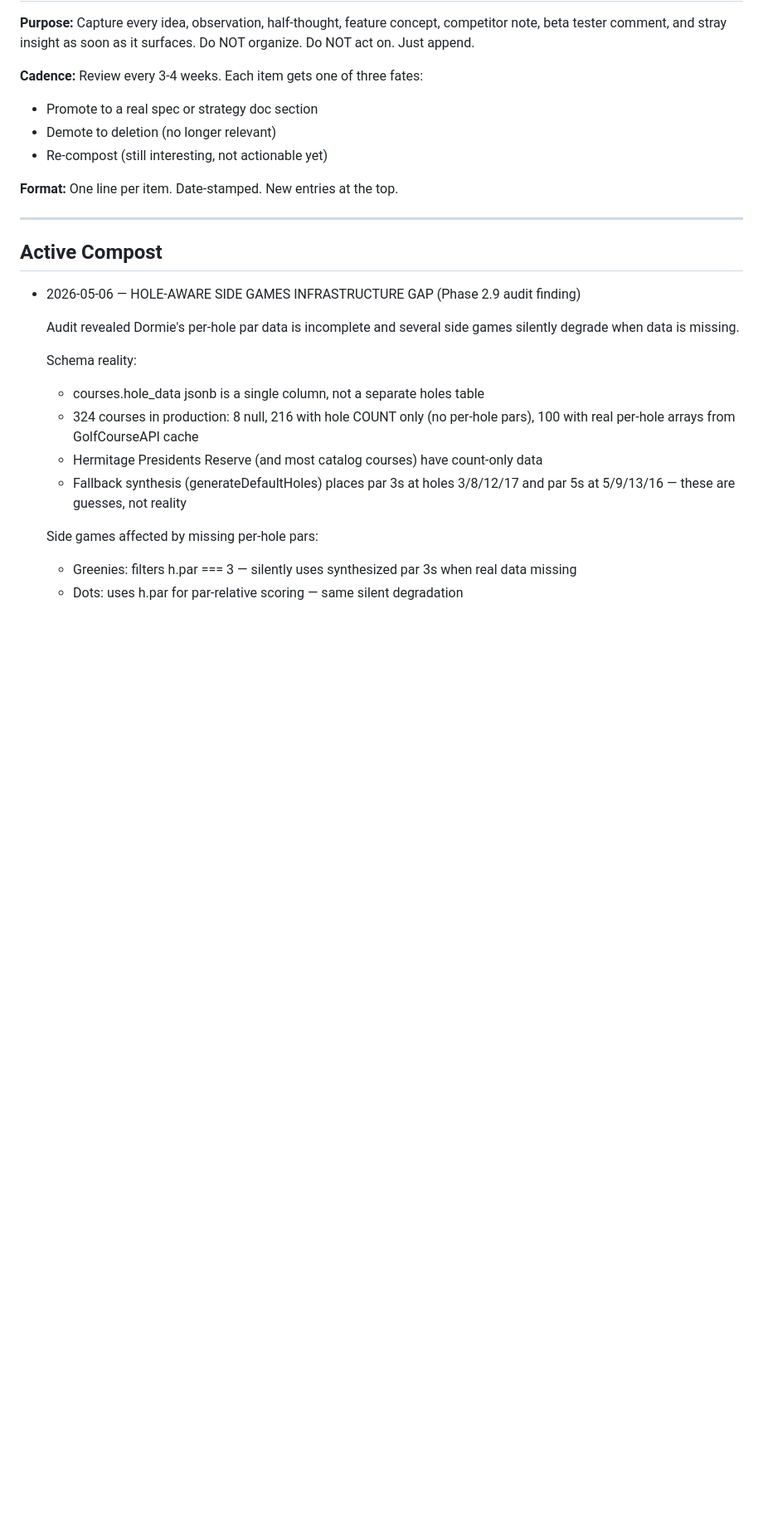
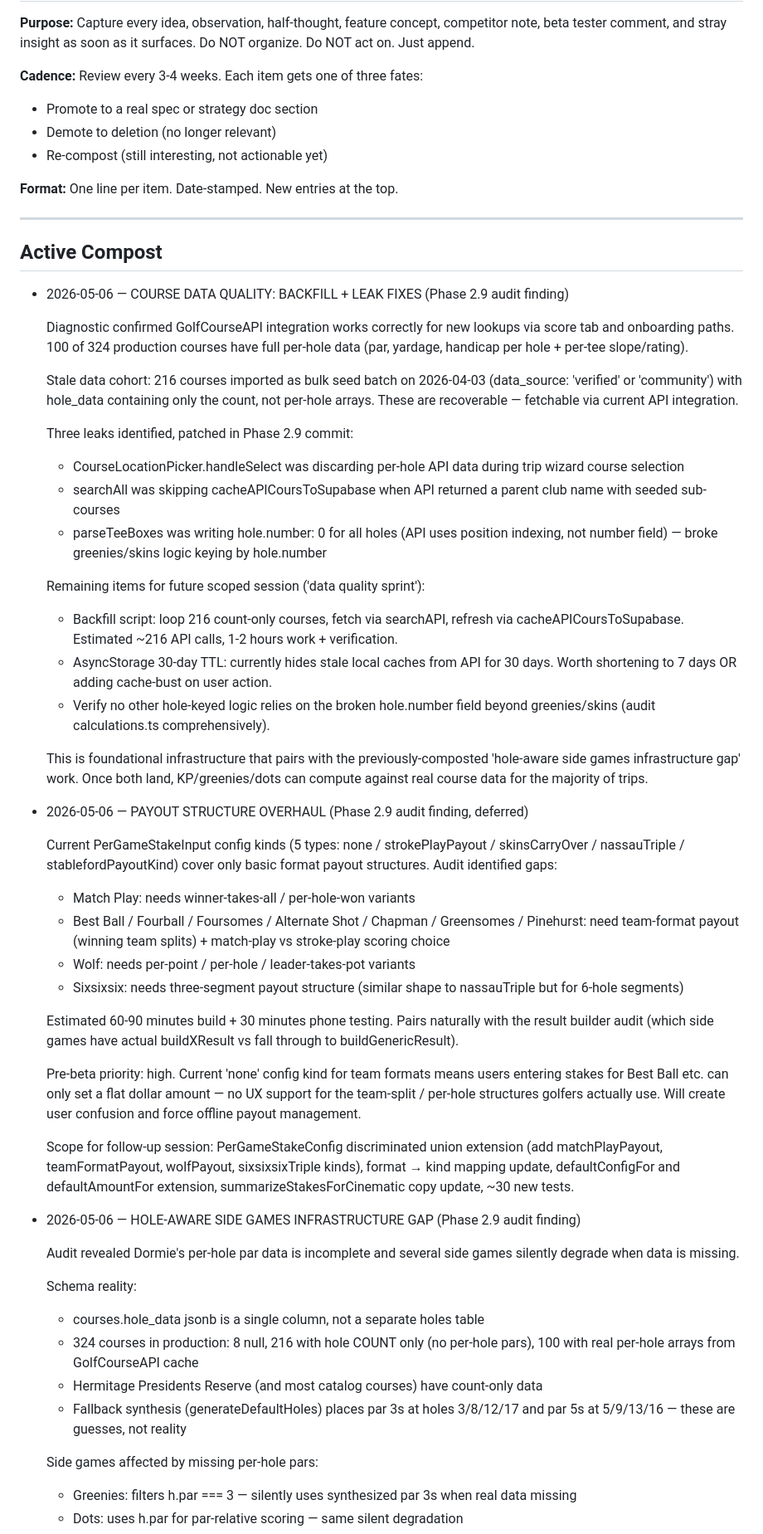
Before and after one commit to ianhowle/dormie, a Markdown page: docs/dormie-compost.md, the part around the change. Shown at 83% size. GitHub-like rendering; blank space fills up the shorter version.

Commit message:
[Compost] Course data quality findings + payout structure overhaul scope (Phase 2.9 audit)

```diff
--- a/docs/dormie-compost.md
+++ b/docs/dormie-compost.md
@@ -12,6 +12,39 @@
 ---
 
 ## Active Compost
+
+- 2026-05-06 — COURSE DATA QUALITY: BACKFILL + LEAK FIXES (Phase 2.9 audit finding)
+
+  Diagnostic confirmed GolfCourseAPI integration works correctly for new lookups via score tab and onboarding paths. 100 of 324 production courses have full per-hole data (par, yardage, handicap per hole + per-tee slope/rating).
+
+  Stale data cohort: 216 courses imported as bulk seed batch on 2026-04-03 (data_source: 'verified' or 'community') with hole_data containing only the count, not per-hole arrays. These are recoverable — fetchable via current API integration.
+
+  Three leaks identified, patched in Phase 2.9 commit:
+  - CourseLocationPicker.handleSelect was discarding per-hole API data during trip wizard course selection
+  - searchAll was skipping cacheAPICoursToSupabase when API returned a parent club name with seeded sub-courses
+  - parseTeeBoxes was writing hole.number: 0 for all holes (API uses position indexing, not number field) — broke greenies/skins logic keying by hole.number
+
+  Remaining items for future scoped session ('data quality sprint'):
+  - Backfill script: loop 216 count-only courses, fetch via searchAPI, refresh via cacheAPICoursToSupabase. Estimated ~216 API calls, 1-2 hours work + verification.
+  - AsyncStorage 30-day TTL: currently hides stale local caches from API for 30 days. Worth shortening to 7 days OR adding cache-bust on user action.
+  - Verify no other hole-keyed logic relies on the broken hole.number field beyond greenies/skins (audit calculations.ts comprehensively).
+
+  This is foundational infrastructure that pairs with the previously-composted 'hole-aware side games infrastructure gap' work. Once both land, KP/greenies/dots can compute against real course data for the majority of trips.
+
+- 2026-05-06 — PAYOUT STRUCTURE OVERHAUL (Phase 2.9 audit finding, deferred)
+
+  Current PerGameStakeInput config kinds (5 types: none / strokePlayPayout / skinsCarryOver / nassauTriple / stablefordPayoutKind) cover only basic format payout structures. Audit identified gaps:
+
+  - Match Play: needs winner-takes-all / per-hole-won variants
+  - Best Ball / Fourball / Foursomes / Alternate Shot / Chapman / Greensomes / Pinehurst: need team-format payout (winning team splits) + match-play vs stroke-play scoring choice
+  - Wolf: needs per-point / per-hole / leader-takes-pot variants
+  - Sixsixsix: needs three-segment payout structure (similar shape to nassauTriple but for 6-hole segments)
+
+  Estimated 60-90 minutes build + 30 minutes phone testing. Pairs naturally with the result builder audit (which side games have actual buildXResult vs fall through to buildGenericResult).
+
+  Pre-beta priority: high. Current 'none' config kind for team formats means users entering stakes for Best Ball etc. can only set a flat dollar amount — no UX support for the team-split / per-hole structures golfers actually use. Will create user confusion and force offline payout management.
+
+  Scope for follow-up session: PerGameStakeConfig discriminated union extension (add matchPlayPayout, teamFormatPayout, wolfPayout, sixsixsixTriple kinds), format → kind mapping update, defaultConfigFor and defaultAmountFor extension, summarizeStakesForCinematic copy update, ~30 new tests.
 
 - 2026-05-06 — HOLE-AWARE SIDE GAMES INFRASTRUCTURE GAP (Phase 2.9 audit finding)
 
```
